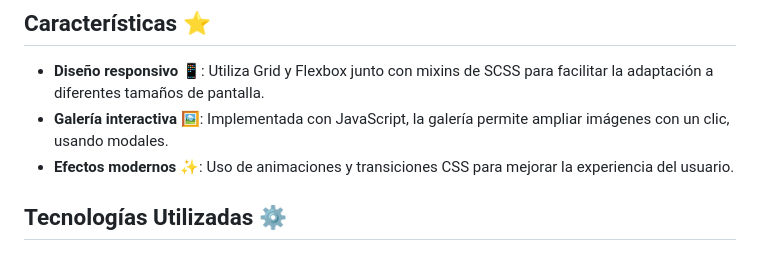
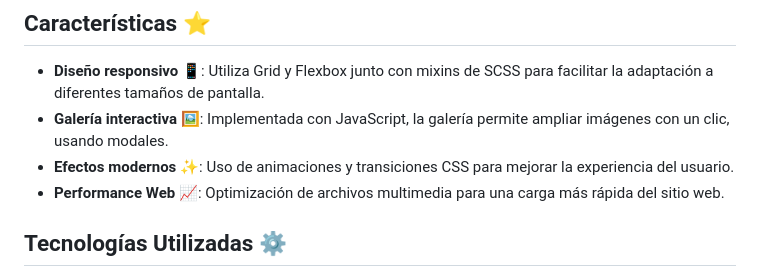
Before and after one commit to Aikarubi/festival-de-musica, a Markdown page: README.md, the part around the change. Rendered like a GitHub page.

```diff
--- a/README.md
+++ b/README.md
@@ -22,6 +22,7 @@ Puedes visitar el sitio web aquí: **Aún no disponible**
 - **Diseño responsivo** 📱: Utiliza Grid y Flexbox junto con mixins de SCSS para facilitar la adaptación a diferentes tamaños de pantalla.
 - **Galería interactiva** 🖼️: Implementada con JavaScript, la galería permite ampliar imágenes con un clic, usando modales.
 - **Efectos modernos** ✨: Uso de animaciones y transiciones CSS para mejorar la experiencia del usuario.
+- **Performance Web** 📈: Optimización de archivos multimedia para una carga más rápida del sitio web.
 
 ## Tecnologías Utilizadas ⚙️
 
```
